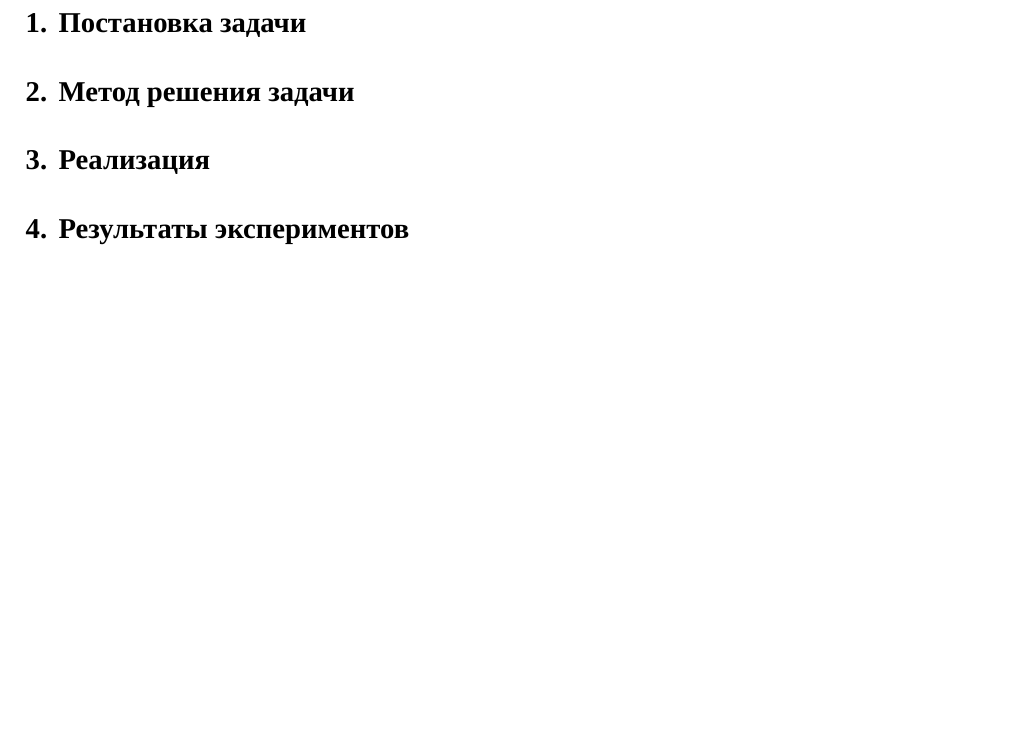
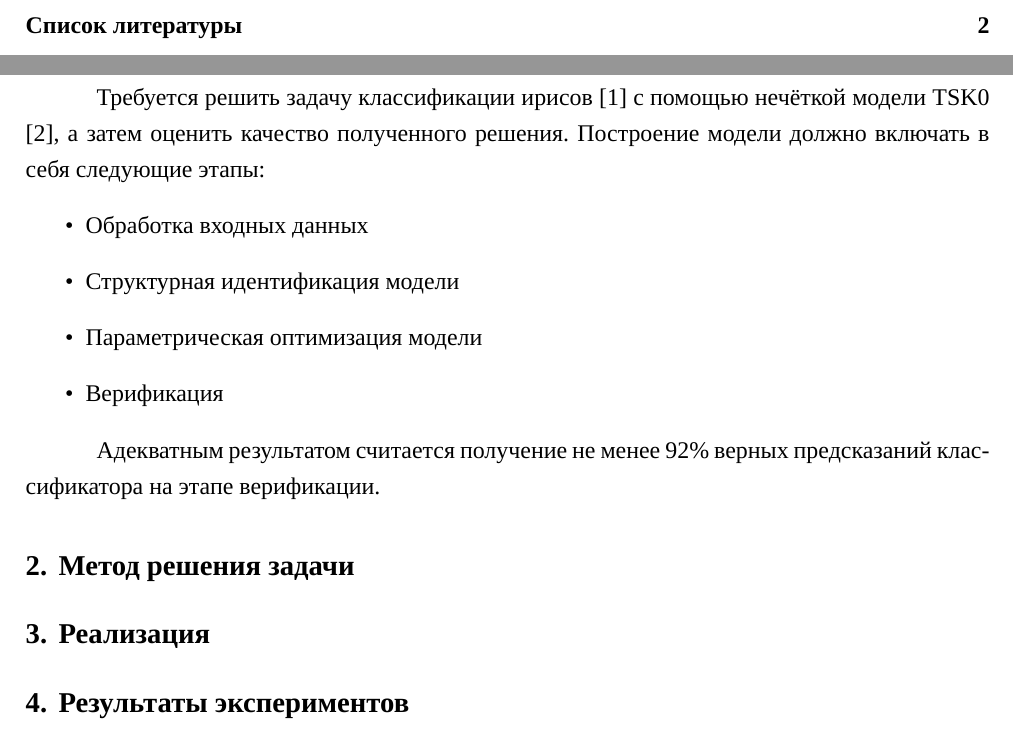
Before and after one commit to sovrasov/fuzzy-ml, a LaTeX document (report/report.tex, which reads report/problem.tex): part of page 3 of 3 before the commit and two parts of pages 2 and 3 of 4 after it, the two joined at a grey line, cut at the place of the change, the shorter picture padded with empty space. Compiled offline with XeLaTeX; a missing font is replaced by an installed copy or a similar font.

Commit message:
Report: update refs and problem

```diff
--- a/report/problem.tex
+++ b/report/problem.tex
@@ -1 +1,13 @@
 \section{Постановка задачи}
+Требуется решить задачу классификации ирисов \cite{irisDataset} с помощью нечёткой
+модели TSK0 \cite{neuralNetworks}, а затем оценить качество полученного решения.
+Построение модели должно включать в себя следующие этапы:
+\begin{itemize}
+  \item Обработка входных данных
+  \item Структурная идентификация модели
+  \item Параметрическая оптимизация модели
+  \item Верификация
+\end{itemize}
+\par
+Адекватным результатом считается получение не менее 92\% верных предсказаний
+классификатора на этапе верификации.
```
Also changed, not shown: report/refs.bib (added, +24 -0 lines).
